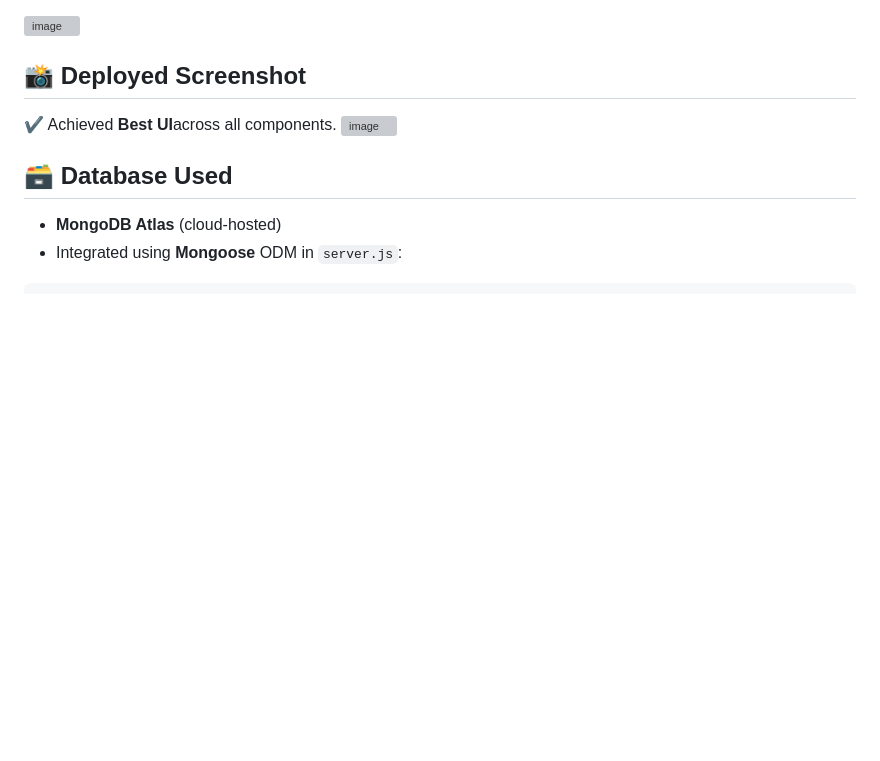
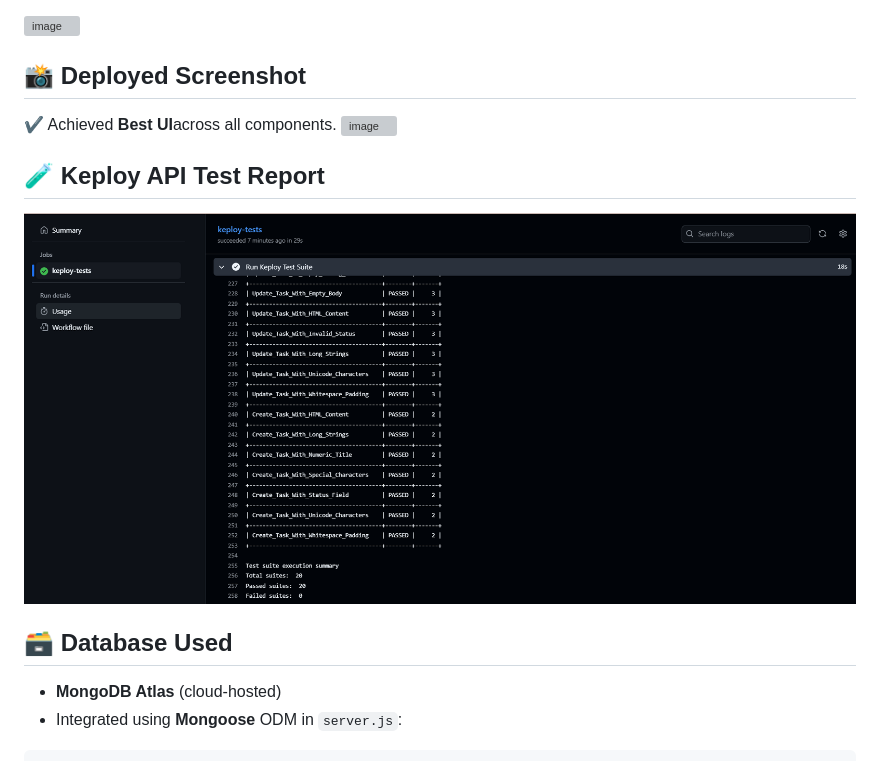
Before and after one commit to vishalsiingh/Task-Manager-API, a Markdown page: README.md, the part around the change. Rendered like a GitHub page; pictures changed too: screenshots/keploy-test-report.png (added); blank space fills up the shorter version; grey boxes are pictures that could not be loaded.

Commit message:
📸 Add Keploy test report screenshot

```diff
--- a/README.md
+++ b/README.md
@@ -122,6 +122,10 @@ curl -X DELETE http://localhost:5000/api/tasks/<task_id>
 ✔️ Achieved **Best UI**across all components.
 <img width="943" alt="image" src="https://github.com/user-attachments/assets/19cdebba-dbee-40c5-95a6-9a1da9928bd0" />
 
+## 🧪 Keploy API Test Report
+
+![Keploy API Test Report](screenshots/keploy-test-report.png)
+
 
 
 
```
